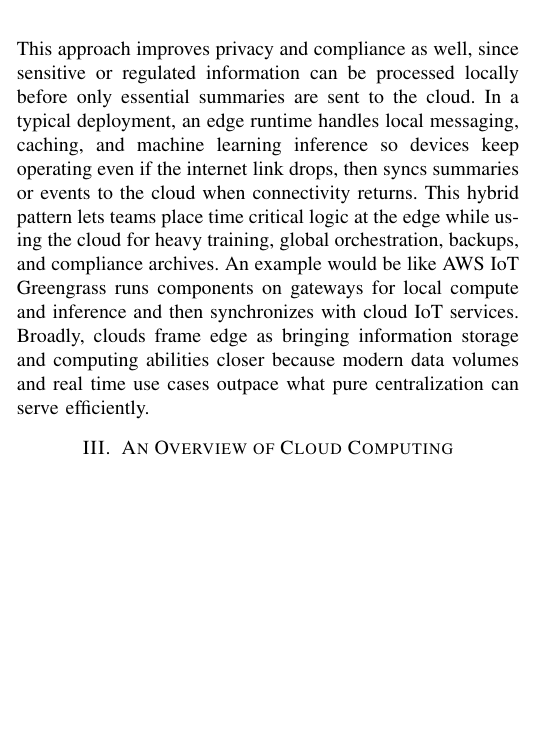
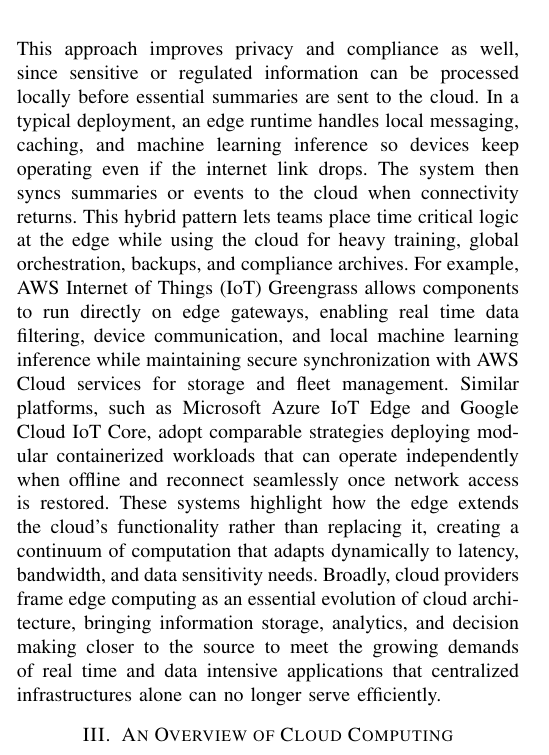
Before and after one commit to tsal4/capstone_essay, a LaTeX paper (essay.tex): part of one column of page 1 of 4, cut so that both start at the same text, the shorter picture padded with empty space. Compiled offline with pdfLaTeX.

Commit message:
Add files via upload

```diff
--- a/essay.tex
+++ b/essay.tex
@@ -57,9 +57,8 @@
 
 \section{An Overview of Edge Computing}
 
-Edge computing is a distributed architecture that pushes compute, storage, and networking closer to where data is generated rather than sending everything to distant centralized clouds. Processing locally to the data source cuts round trip distance over wide area networks, which in turn reduces latency, lowers bandwidth consumption, improves resiliency during intermittent connectivity, and can keep sensitive data local for privacy and compliance. Typical edge tiers range from on device runtimes, to gateways and micro data centers on premises. These are often coordinated with cloud services for fleet management, updates, and long term analytics. Shi et al. describe edge computing as a “complementary extension of the cloud” that enables faster, context aware processing by decentralizing workloads to the network periphery [7]. This approach improves privacy and compliance as well, since sensitive or regulated information can be processed locally before only essential summaries are sent to the cloud.
-In a typical deployment, an edge runtime handles local messaging, caching, and machine learning inference so devices keep operating even if the internet link drops, then syncs summaries or events to the cloud when connectivity returns. This hybrid pattern lets teams place time critical logic at the edge while using the cloud for heavy training, global orchestration, backups, and compliance archives. An example would be like AWS IoT Greengrass runs components on gateways for local compute and inference and then synchronizes with cloud IoT services. Broadly, clouds frame edge as bringing information storage and computing abilities closer because modern data volumes and real time use cases outpace what pure centralization can serve efficiently.
-
+Edge computing is a distributed architecture that pushes compute, storage, and networking closer to where data is generated rather than sending everything to distant centralized clouds. Processing locally to the data source cuts round trip distance over wide area networks, which in turn reduces latency, lowers bandwidth consumption, improves resiliency during intermittent connectivity, and can keep sensitive data local for privacy and compliance. Typical edge tiers range from on device runtimes, to gateways and micro data centers on premises. These are often coordinated with cloud services for fleet management, updates, and long term analytics. Shi et al. describe edge computing as a “complementary extension of the cloud” that enables faster, context aware processing by decentralizing workloads to the network periphery [7]. This approach improves privacy and compliance as well, since sensitive or regulated information can be processed locally before essential summaries are sent to the cloud.
+In a typical deployment, an edge runtime handles local messaging, caching, and machine learning inference so devices keep operating even if the internet link drops. The system then syncs summaries or events to the cloud when connectivity returns. This hybrid pattern lets teams place time critical logic at the edge while using the cloud for heavy training, global orchestration, backups, and compliance archives. For example, AWS Internet of Things (IoT) Greengrass allows components to run directly on edge gateways, enabling real time data filtering, device communication, and local machine learning inference while maintaining secure synchronization with AWS Cloud services for storage and fleet management. Similar platforms, such as Microsoft Azure IoT Edge and Google Cloud IoT Core, adopt comparable strategies deploying modular containerized workloads that can operate independently when offline and reconnect seamlessly once network access is restored. These systems highlight how the edge extends the cloud’s functionality rather than replacing it, creating a continuum of computation that adapts dynamically to latency, bandwidth, and data sensitivity needs. Broadly, cloud providers frame edge computing as an essential evolution of cloud architecture, bringing information storage, analytics, and decision making closer to the source to meet the growing demands of real time and data intensive applications that centralized infrastructures alone can no longer serve efficiently.
 
 \section{An Overview of Cloud Computing}
 Cloud Computing can best be described as a “computing model that enables on-demand access to a shared pool of configurable computing resources, such as servers, storage, and applications, over the internet” [2]. Cloud Computing resources are located off-site, usually in large data centers managed by a Cloud Service Provider (CSP)[2]. There are three common cloud service models offered to tenants. The first is Infrastructure as a Service (IaaS). IaaS provides tenants with hardware resources and infrastructure as well as a virtual interface to interact with those resources. The tenant uses its own operating system. A step up in service is Platform as a Service (PaaS). PaaS provides the tenant with everything that is included in the IaaS model along with a base operating system and some development tools. This is mainly used for application development and deployment. The last model, Software as a Service (SaaS) fully provides the hardware resources, operating systems, and applications [6]. These Cloud Computing service models allow companies to focus on their business operations and product instead of computational infrastructure and resource management.
```
Also changed, not shown: essay.tex (2 more changed lines).
